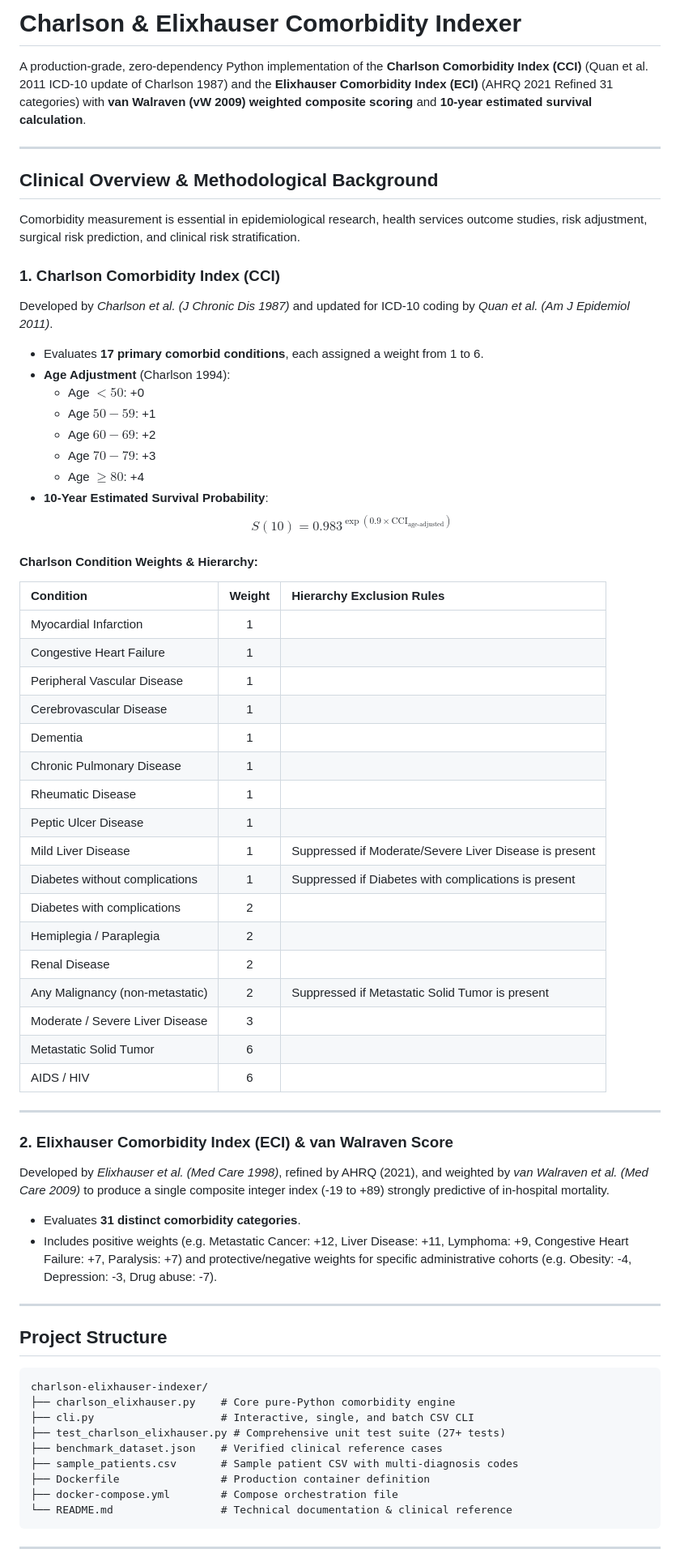
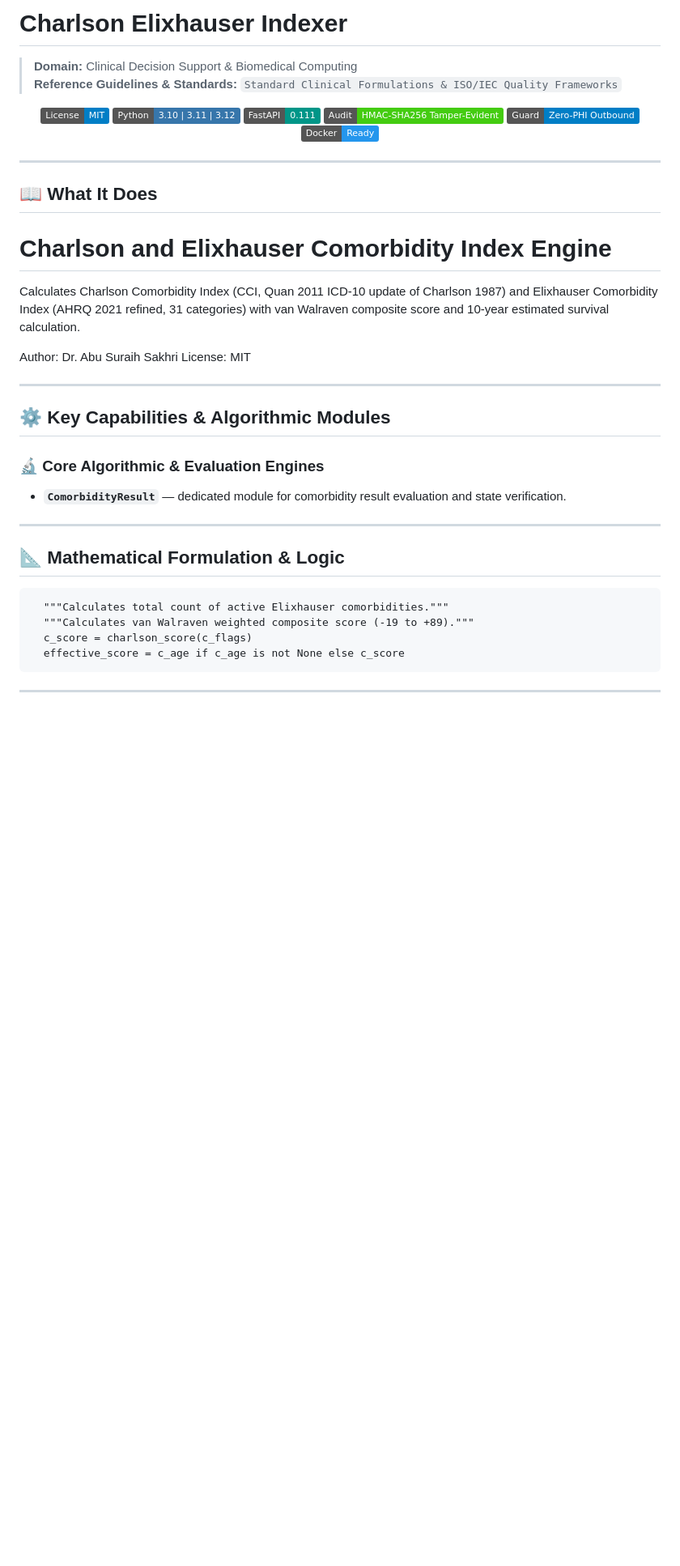
Before and after one commit to abusuraihsakhri/charlson-elixhauser-indexer, a Markdown page: README.md, the part around one of its changes. Shown at 81% size. Rendered like a GitHub page; badges without logos; blank space fills up the shorter version.

Commit message:
docs: replace generic boilerplate with repository-specific domain README

````diff
--- a/README.md
+++ b/README.md
@@ -1,68 +1,49 @@
-# Charlson & Elixhauser Comorbidity Indexer
+# Charlson Elixhauser Indexer
 
-A production-grade, zero-dependency Python implementation of the **Charlson Comorbidity Index (CCI)** (Quan et al. 2011 ICD-10 update of Charlson 1987) and the **Elixhauser Comorbidity Index (ECI)** (AHRQ 2021 Refined 31 categories) with **van Walraven (vW 2009) weighted composite scoring** and **10-year estimated survival calculation**.
+> **Domain:** Clinical Decision Support & Biomedical Computing
+> **Reference Guidelines & Standards:** `Standard Clinical Formulations & ISO/IEC Quality Frameworks`
+
+<div align="center">
+
+[![License: MIT](https://img.shields.io/badge/License-MIT-blue.svg)](LICENSE)
+![Python](https://img.shields.io/badge/Python-3.10%20%7C%203.11%20%7C%203.12-3776AB.svg?logo=python&logoColor=white)
+![FastAPI](https://img.shields.io/badge/FastAPI-0.111-009688.svg?logo=fastapi&logoColor=white)
+![Audit Trail](https://img.shields.io/badge/Audit-HMAC--SHA256_Tamper--Evident-brightgreen.svg)
+![Zero-PHI Guard](https://img.shields.io/badge/Guard-Zero--PHI_Outbound-blue.svg)
+![Docker](https://img.shields.io/badge/Docker-Ready-2496ED.svg?logo=docker&logoColor=white)
+
+</div>
 
 ---
 
-## Clinical Overview & Methodological Background
+## 📖 What It Does
 
-Comorbidity measurement is essential in epidemiological research, health services outcome studies, risk adjustment, surgical risk prediction, and clinical risk stratification.
+Charlson and Elixhauser Comorbidity Index Engine
+=================================================
+Calculates Charlson Comorbidity Index (CCI, Quan 2011 ICD-10 update of Charlson 1987)
+and Elixhauser Comorbidity Index (AHRQ 2021 refined, 31 categories) with van Walraven
+composite score and 10-year estimated survival calculation.
 
-### 1. Charlson Comorbidity Index (CCI)
-Developed by *Charlson et al. (J Chronic Dis 1987)* and updated for ICD-10 coding by *Quan et al. (Am J Epidemiol 2011)*.
-- Evaluates **17 primary comorbid conditions**, each assigned a weight from 1 to 6.
-- **Age Adjustment** (Charlson 1994):
-  - Age $< 50$: +0
-  - Age $50 - 59$: +1
-  - Age $60 - 69$: +2
-  - Age $70 - 79$: +3
-  - Age $\ge 80$: +4
-- **10-Year Estimated Survival Probability**:
-  $$S(10) = 0.983^{\exp(0.9 \times \text{CCI}_{\text{age-adjusted}})}$$
-
-#### Charlson Condition Weights & Hierarchy:
-| Condition | Weight | Hierarchy Exclusion Rules |
-| :--- | :---: | :--- |
-| Myocardial Infarction | 1 | |
-| Congestive Heart Failure | 1 | |
-| Peripheral Vascular Disease | 1 | |
-| Cerebrovascular Disease | 1 | |
-| Dementia | 1 | |
-| Chronic Pulmonary Disease | 1 | |
-| Rheumatic Disease | 1 | |
-| Peptic Ulcer Disease | 1 | |
-| Mild Liver Disease | 1 | Suppressed if Moderate/Severe Liver Disease is present |
-| Diabetes without complications | 1 | Suppressed if Diabetes with complications is present |
-| Diabetes with complications | 2 | |
-| Hemiplegia / Paraplegia | 2 | |
-| Renal Disease | 2 | |
-| Any Malignancy (non-metastatic) | 2 | Suppressed if Metastatic Solid Tumor is present |
-| Moderate / Severe Liver Disease | 3 | |
-| Metastatic Solid Tumor | 6 | |
-| AIDS / HIV | 6 | |
+Author: Dr. Abu Suraih Sakhri
+License: MIT
 
 ---
 
-### 2. Elixhauser Comorbidity Index (ECI) & van Walraven Score
-Developed by *Elixhauser et al. (Med Care 1998)*, refined by AHRQ (2021), and weighted by *van Walraven et al. (Med Care 2009)* to produce a single composite integer index (-19 to +89) strongly predictive of in-hospital mortality.
+## ⚙️ Key Capabilities & Algorithmic Modules
 
-- Evaluates **31 distinct comorbidity categories**.
-- Includes positive weights (e.g. Metastatic Cancer: +12, Liver Disease: +11, Lymphoma: +9, Congestive Heart Failure: +7, Paralysis: +7) and protective/negative weights for specific administrative cohorts (e.g. Obesity: -4, Depression: -3, Drug abuse: -7).
+### 🔬 Core Algorithmic & Evaluation Engines
+
+- **`ComorbidityResult`** — dedicated module for comorbidity result evaluation and state verification.
 
 ---
 
-## Project Structure
+## 📐 Mathematical Formulation & Logic
 
-```
-charlson-elixhauser-indexer/
-├── charlson_elixhauser.py    # Core pure-Python comorbidity engine
-├── cli.py                    # Interactive, single, and batch CSV CLI
-├── test_charlson_elixhauser.py # Comprehensive unit test suite (27+ tests)
-├── benchmark_dataset.json    # Verified clinical reference cases
-├── sample_patients.csv       # Sample patient CSV with multi-diagnosis codes
-├── Dockerfile                # Production container definition
-├── docker-compose.yml        # Compose orchestration file
-└── README.md                 # Technical documentation & clinical reference
+```text
+  """Calculates total count of active Elixhauser comorbidities."""
+  """Calculates van Walraven weighted composite score (-19 to +89)."""
+  c_score = charlson_score(c_flags)
+  effective_score = c_age if c_age is not None else c_score
 ```
 
 ---
````
Also changed, not shown: other parts of README.md (+51 -64 lines).
